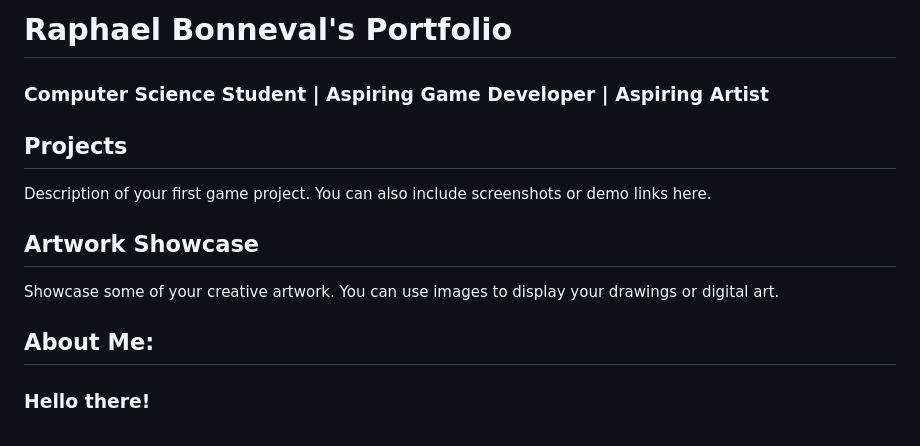
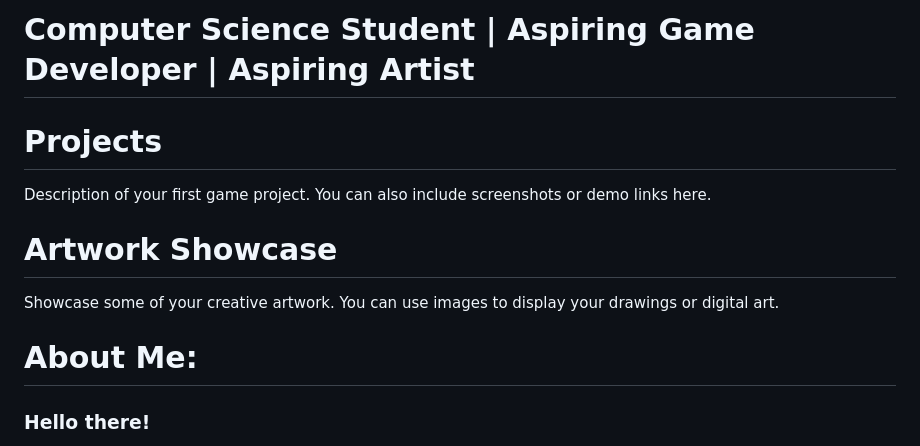
Before and after one commit to G-Raffiti/G-Raffiti, a Markdown page: README.md, the part around the change printed below. Rendered like a GitHub page.

```diff
--- a/README.md
+++ b/README.md
@@ -1,14 +1,13 @@
-# Raphael Bonneval's Portfolio
-### Computer Science Student | Aspiring Game Developer | Aspiring Artist
+# Computer Science Student | Aspiring Game Developer | Aspiring Artist
 
 
-## Projects
+# Projects
 Description of your first game project. You can also include screenshots or demo links here.
 
-## Artwork Showcase</h3>
+# Artwork Showcase</h3>
 Showcase some of your creative artwork. You can use images to display your drawings or digital art.
 
-## About Me:
+# About Me:
 ### Hello there!
 I'm Raphael, a passionate and driven game developer with a love for creative art. My journey with programming began in 2020 when I stumbled upon Unity, and it was love at first sight. For the next two years, I immersed myself in the world of game development, following online tutorials, and learning C#. Though I didn't complete any projects during that time, the knowledge I gained was a solid foundation for my future endeavors.
 
```
Also changed, not shown: other parts of README.md (+3 -1 lines).
